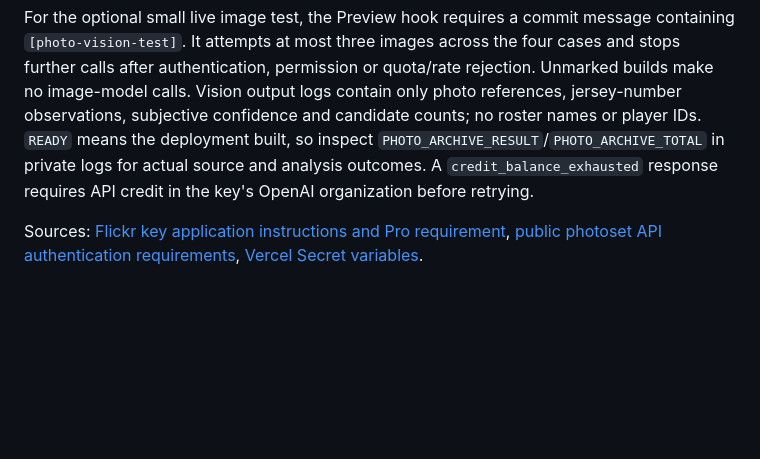
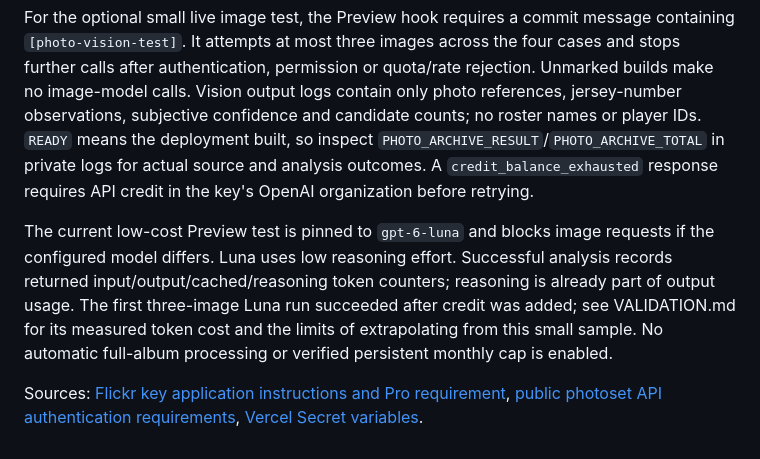
Before and after one commit to Wendaar/HMS-Insights, a Markdown page: photo-archive/README.md, the part around the change. GitHub-like rendering; blank space fills up the shorter version.

Commit message:
Record three successful Luna analyses and measured token cost

```diff
--- a/photo-archive/README.md
+++ b/photo-archive/README.md
@@ -61,4 +61,6 @@ The current pilot branch also accepts the already-saved `FLICKT_API_KEY` spellin
 
 For the optional small live image test, the Preview hook requires a commit message containing `[photo-vision-test]`. It attempts at most three images across the four cases and stops further calls after authentication, permission or quota/rate rejection. Unmarked builds make no image-model calls. Vision output logs contain only photo references, jersey-number observations, subjective confidence and candidate counts; no roster names or player IDs. `READY` means the deployment built, so inspect `PHOTO_ARCHIVE_RESULT`/`PHOTO_ARCHIVE_TOTAL` in private logs for actual source and analysis outcomes. A `credit_balance_exhausted` response requires API credit in the key's OpenAI organization before retrying.
 
+The current low-cost Preview test is pinned to `gpt-6-luna` and blocks image requests if the configured model differs. Luna uses low reasoning effort. Successful analysis records returned input/output/cached/reasoning token counters; reasoning is already part of output usage. The first three-image Luna run succeeded after credit was added; see VALIDATION.md for its measured token cost and the limits of extrapolating from this small sample. No automatic full-album processing or verified persistent monthly cap is enabled.
+
 Sources: [Flickr key application instructions and Pro requirement](https://www.flickrhelp.com/hc/en-us/articles/4404070036884-Flickr-API), [public photoset API authentication requirements](https://www.flickr.com/services/api/flickr.photosets.getPhotos.html), [Vercel Secret variables](https://vercel.com/docs/environment-variables/sensitive-environment-variables).
```
Also changed, not shown: photo-archive/VALIDATION.md (+23 -5 lines).
